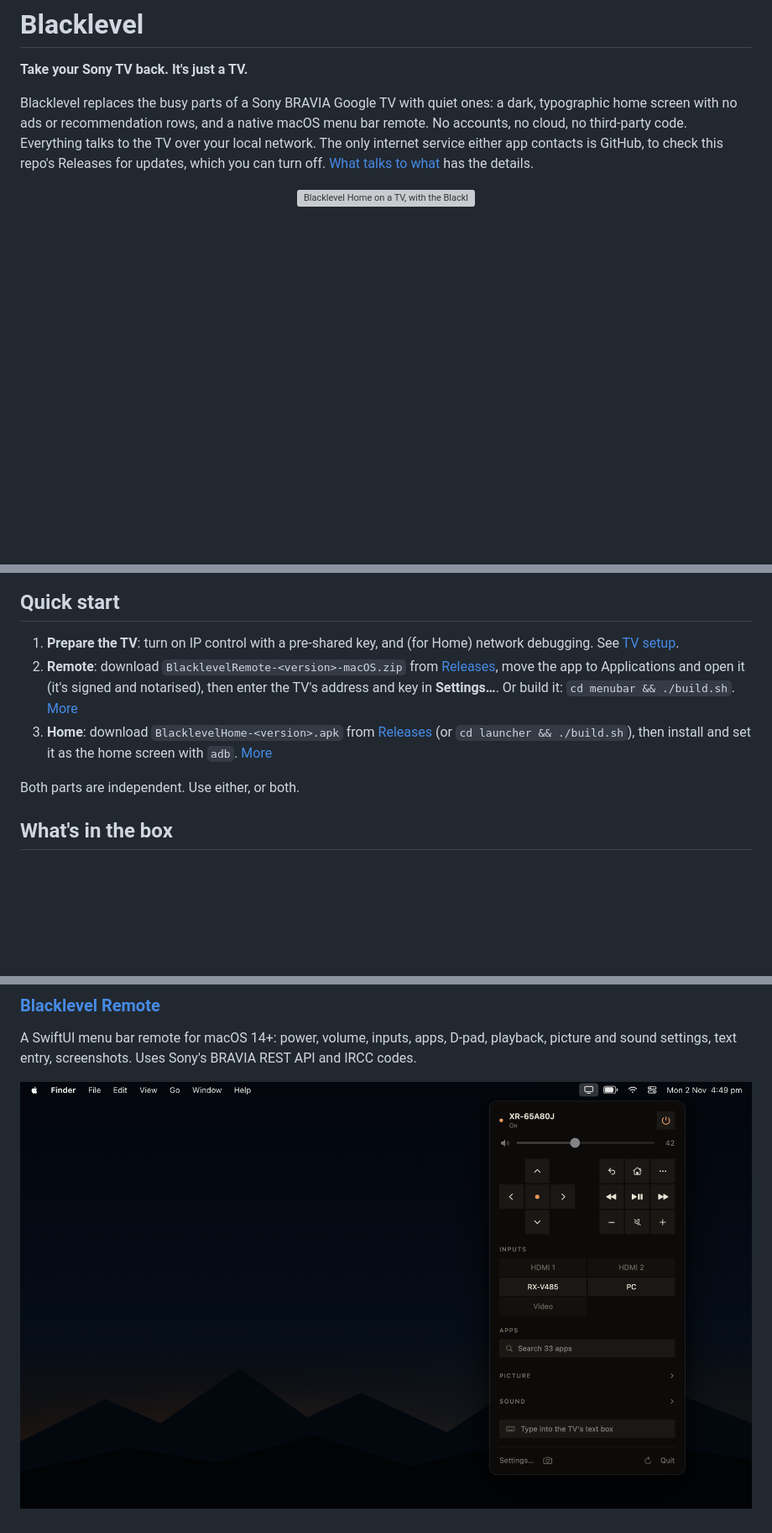
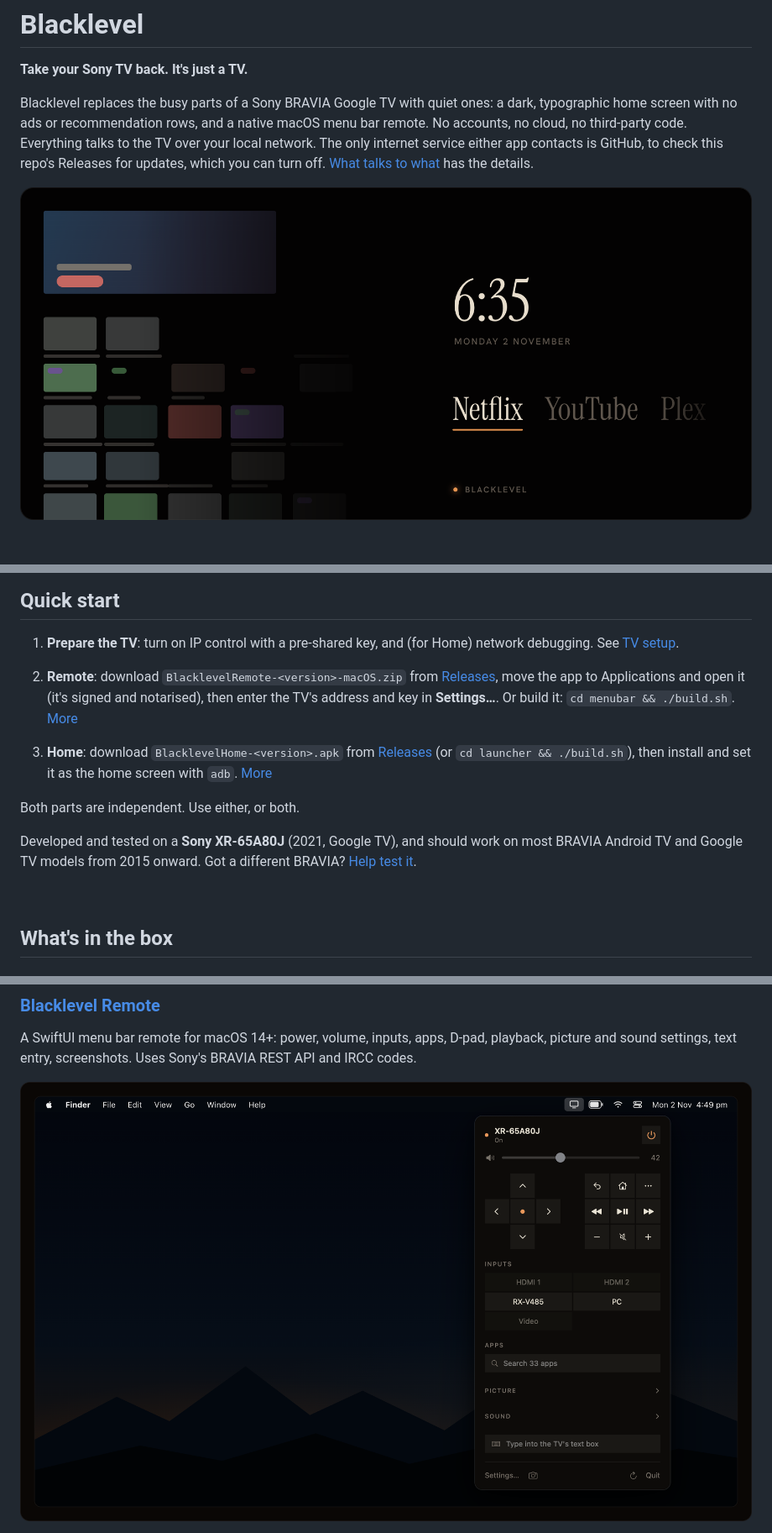
Before and after one commit to itsonlyjames/blacklevel, a Markdown page: README.md, 3 parts joined by grey strips. Shown at 84% size. Drawn GitHub-style; pictures changed too: docs/images/hero-noise.png (added), docs/images/remote-menubar.png; blank space fills up the shorter version; grey boxes are pictures that could not be loaded.

```diff
--- a/README.md
+++ b/README.md
@@ -5,5 +5,5 @@
 Blacklevel replaces the busy parts of a Sony BRAVIA Google TV with quiet ones: a dark, typographic home screen with no ads or recommendation rows, and a native macOS menu bar remote. No accounts, no cloud, no third-party code. Everything talks to the TV over your local network. The only internet service either app contacts is GitHub, to check this repo's Releases for updates, which you can turn off. [What talks to what](#what-talks-to-what) has the details.
 
 <p align="center">
-  <img src="docs/images/social-hero.png" alt="Blacklevel Home on a TV, with the Blacklevel Remote open from the Mac menu bar" width="100%">
+  <img src="docs/images/hero-noise.png" alt="A busy grid of ads and recommendation tiles fading out into black, leaving only the time and a quiet row of app names: Netflix, YouTube, Plex" width="100%">
 </p>
@@ -11,10 +13,18 @@ Blacklevel replaces the busy parts of a Sony BRAVIA Google TV with quiet ones: a
 ## Quick start
 
 1. **Prepare the TV**: turn on IP control with a pre-shared key, and (for Home) network debugging. See [TV setup](docs/tv-setup.md).
+
 2. **Remote**: download `BlacklevelRemote-<version>-macOS.zip` from [Releases](https://github.com/itsonlyjames/blacklevel/releases/latest), move the app to Applications and open it (it's signed and notarised), then enter the TV's address and key in **Settings…**. Or build it: `cd menubar && ./build.sh`. [More](menubar/README.md)
+
 3. **Home**: download `BlacklevelHome-<version>.apk` from [Releases](https://github.com/itsonlyjames/blacklevel/releases/latest) (or `cd launcher && ./build.sh`), then install and set it as the home screen with `adb`. [More](launcher/README.md)
 
 Both parts are independent. Use either, or both.
+
+<a name="compatibility"></a>
+
+Developed and tested on a **Sony XR-65A80J** (2021, Google TV), and should work on most BRAVIA Android TV and Google TV models from 2015 onward. Got a different BRAVIA? [Help test it](docs/compatibility.md).
+
+<br>
 
 ## What's in the box
 
```
Also changed, not shown: other parts of README.md (+37 -4 lines), 4 other files.
